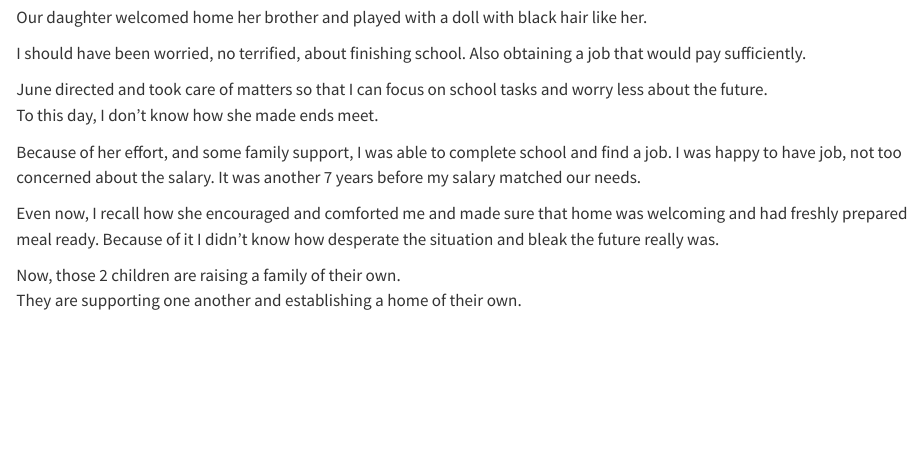
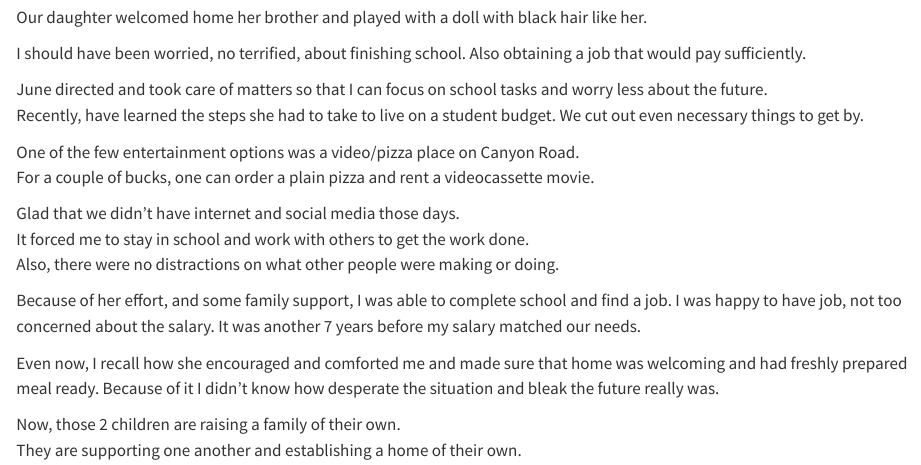
Before and after one commit to oakhi/Life-Begins-When, a Quarto document (posts/20221226 snowstorm/index.qmd): the page in a window 1100 px wide, from 260 px down. Rendered offline with R 4.5, knitr and Pandoc in place of Quarto, with nearby package versions.

Commit message:
snowstorm updated

```diff
--- a/posts/20221226 snowstorm/index.qmd
+++ b/posts/20221226 snowstorm/index.qmd
@@ -19,7 +19,15 @@ I should have been worried, no terrified, about finishing school.
 Also obtaining a job that would pay sufficiently.
 
 June directed and took care of matters so that I can focus on school tasks and worry less about the future.
-To this day, I don't know how she made ends meet.
+Recently, have learned the steps she had to take to live on a student budget.
+We cut out even necessary things to get by.
+
+One of the few entertainment options was a video/pizza place on Canyon Road.
+For a couple of bucks, one can order a plain pizza and rent a videocassette movie.
+
+Glad that we didn't have internet and social media those days.
+It forced me to stay in school and work with others to get the work done.
+Also, there were no distractions on what other people were making or doing.
 
 Because of her effort, and some family support, I was able to complete school and find a job.
 I was happy to have job, not too concerned about the salary.
```
Also changed, not shown: docs/search.json, 2 other files.
